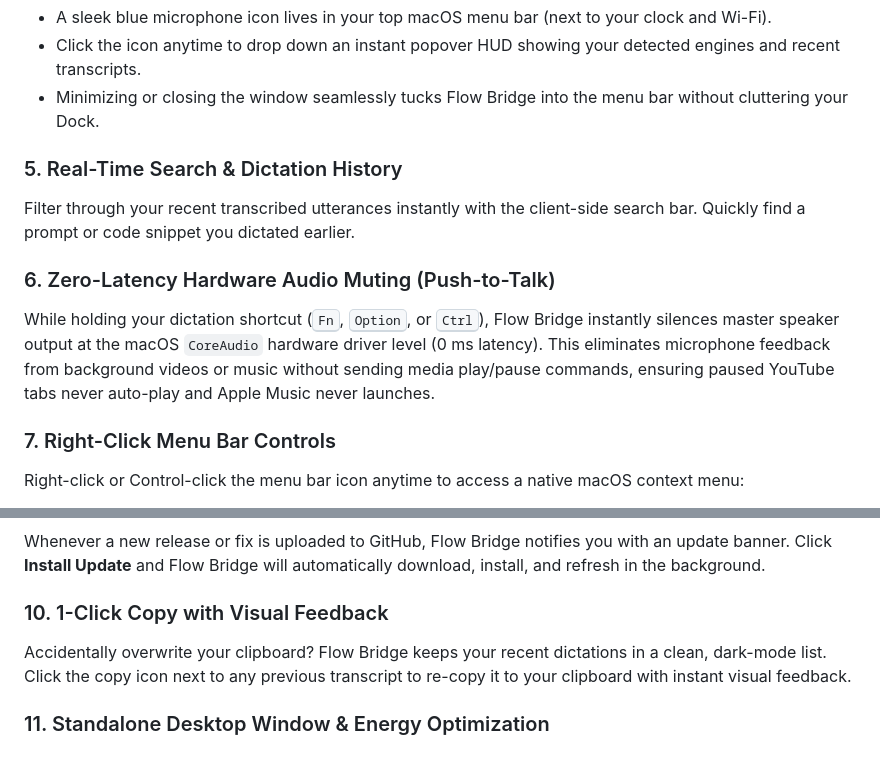
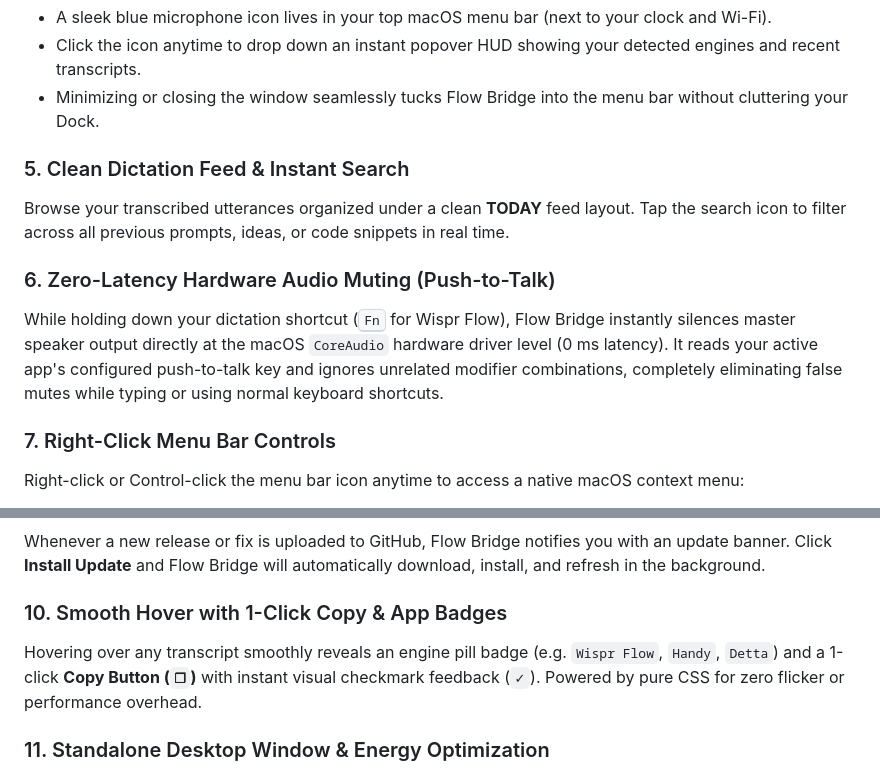
Before and after one commit to sandeepisconscious-create/flow-bridge, a Markdown page: README.md, 2 parts joined by grey strips. GitHub-like rendering.

Commit message:
docs: update README with redesigned feed and strict push-to-talk key muting

```diff
--- a/README.md
+++ b/README.md
@@ -55,11 +55,11 @@ Transcribed utterances are injected into the macOS `NSPasteboard` directly via i
 - Click the icon anytime to drop down an instant popover HUD showing your detected engines and recent transcripts.
 - Minimizing or closing the window seamlessly tucks Flow Bridge into the menu bar without cluttering your Dock.
 
-### 5. Real-Time Search & Dictation History
-Filter through your recent transcribed utterances instantly with the client-side search bar. Quickly find a prompt or code snippet you dictated earlier.
+### 5. Clean Dictation Feed & Instant Search
+Browse your transcribed utterances organized under a clean **TODAY** feed layout. Tap the search icon to filter across all previous prompts, ideas, or code snippets in real time.
 
 ### 6. Zero-Latency Hardware Audio Muting (Push-to-Talk)
-While holding your dictation shortcut (<kbd>Fn</kbd>, <kbd>Option</kbd>, or <kbd>Ctrl</kbd>), Flow Bridge instantly silences master speaker output at the macOS `CoreAudio` hardware driver level (0 ms latency). This eliminates microphone feedback from background videos or music without sending media play/pause commands, ensuring paused YouTube tabs never auto-play and Apple Music never launches.
+While holding down your dictation shortcut (<kbd>Fn</kbd> for Wispr Flow), Flow Bridge instantly silences master speaker output directly at the macOS `CoreAudio` hardware driver level (0 ms latency). It reads your active app's configured push-to-talk key and ignores unrelated modifier combinations, completely eliminating false mutes while typing or using normal keyboard shortcuts.
 
 ### 7. Right-Click Menu Bar Controls
 Right-click or Control-click the menu bar icon anytime to access a native macOS context menu:
@@ -73,8 +73,8 @@ Need to dictate a quick note without overriding your active clipboard? Click the
 ### 9. Seamless Automatic In-Place Updates
 Whenever a new release or fix is uploaded to GitHub, Flow Bridge notifies you with an update banner. Click **Install Update** and Flow Bridge will automatically download, install, and refresh in the background.
 
-### 10. 1-Click Copy with Visual Feedback
-Accidentally overwrite your clipboard? Flow Bridge keeps your recent dictations in a clean, dark-mode list. Click the copy icon next to any previous transcript to re-copy it to your clipboard with instant visual feedback.
+### 10. Smooth Hover with 1-Click Copy & App Badges
+Hovering over any transcript smoothly reveals an engine pill badge (e.g. `Wispr Flow`, `Handy`, `Detta`) and a 1-click **Copy Button (`❐`)** with instant visual checkmark feedback (`✓`). Powered by pure CSS for zero flicker or performance overhead.
 
 ### 11. Standalone Desktop Window & Energy Optimization
 Double-clicking Flow Bridge opens a clean native macOS desktop window powered by built-in WebKit (`WKWebView`). When closed or hidden, polling completely suspends so your Mac stays cool at 0.0% CPU.
```
